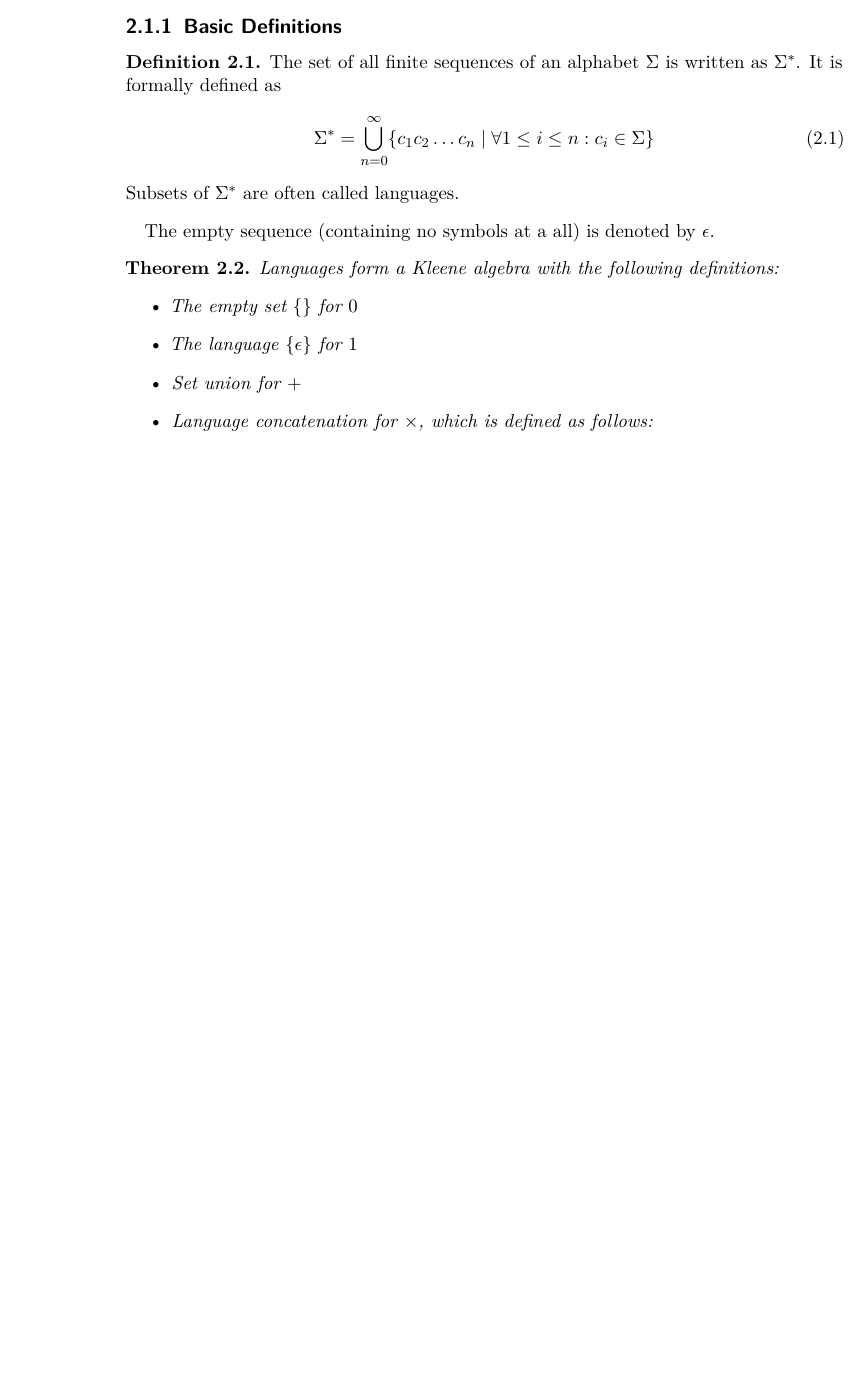
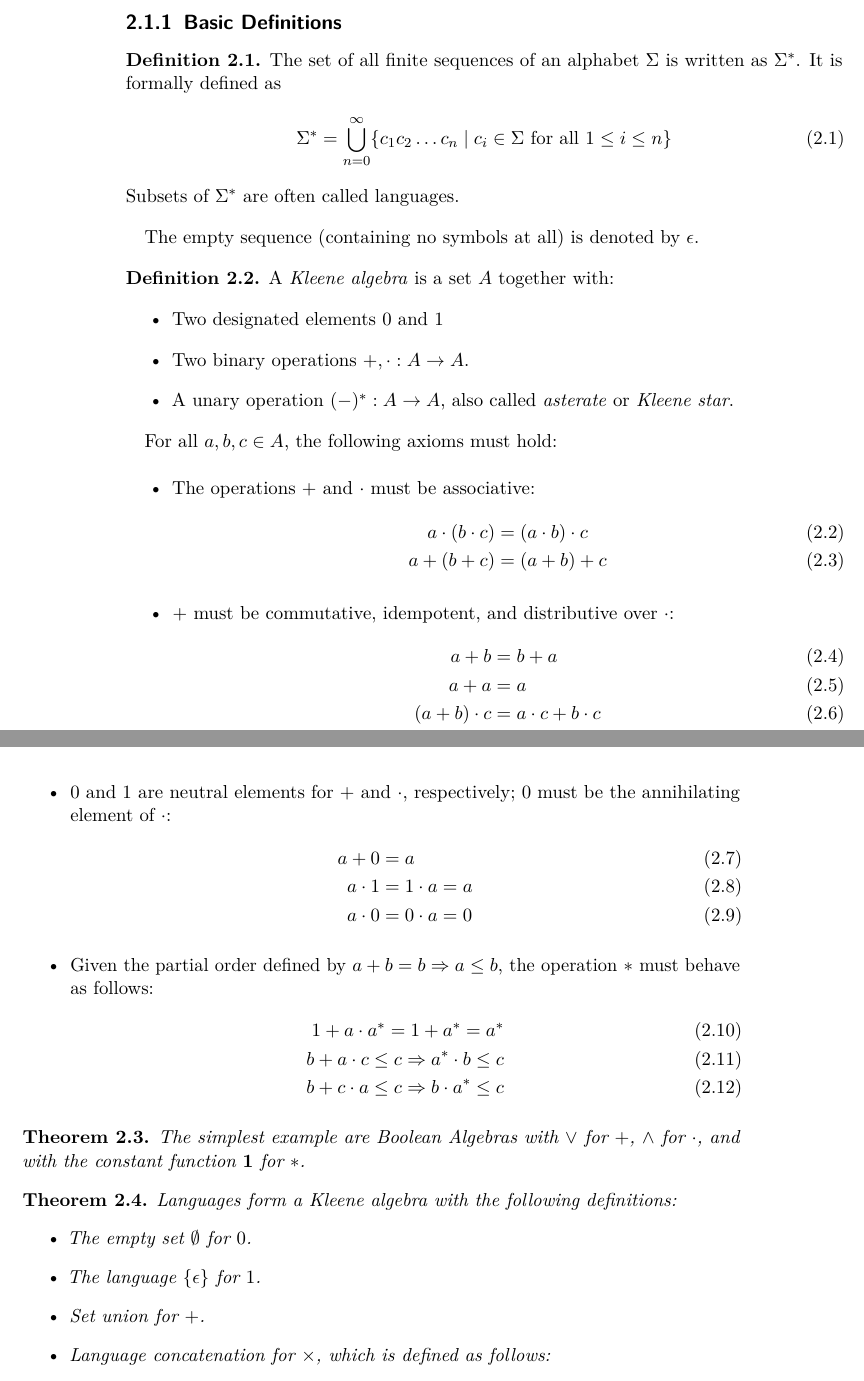
Before and after one commit to koflerdavid/cl-master-thesis, a LaTeX thesis (thesis.tex, which reads chapters/background/automata_theory/basic_definitions.tex): part of page 14 of 28 before the commit and two parts of pages 14 and 15 of 29 after it, the two joined at a grey line, cut so that both start at the same text, the shorter picture padded with empty space. Compiled offline with pdfLaTeX.

Commit message:
Some corrections

```diff
--- a/chapters/background/automata_theory/basic_definitions.tex
+++ b/chapters/background/automata_theory/basic_definitions.tex
@@ -2,22 +2,71 @@
     The set of all finite sequences of an alphabet $\Sigma$ is written as $\Sigma^\ast$.
     It is formally defined as
     \begin{align}
-        \Sigma^\ast = \bigcup\limits_{n=0}^\infty \{c_1 c_2 \ldots c_n \mid \forall 1 \le i \le n: c_i \in \Sigma \}
+        \Sigma^\ast = \bigcup\limits_{n=0}^\infty \{c_1 c_2 \ldots c_n \mid c_i \in \Sigma \text{ for all } 1 \le i \le n \}
     \end{align}
     Subsets of $\Sigma^\ast$ are often called languages.
 \end{definition}
 
-The empty sequence (containing no symbols at a all) is denoted by $\epsilon$.
+The empty sequence (containing no symbols at all) is denoted by $\epsilon$.
+
+\begin{definition}
+    A \textit{Kleene algebra} is a set $A$ together with:
+    \begin{itemize}
+        \item Two designated elements $0$ and $1$
+        \item Two binary operations $+, \cdot : A \rightarrow A$.
+        \item A unary operation $(-)^\ast : A \rightarrow A$, also called \textit{asterate} or \textit{Kleene star}.
+    \end{itemize}
+
+    For all $a, b, c \in A$, the following axioms must hold:
+
+    \begin{itemize}
+        \item The operations $+$ and $\cdot$ must be associative:
+            \begin{align}
+                a \cdot (b \cdot c) &= (a \cdot b) \cdot c\\
+                a + (b + c) &= (a + b) + c
+            \end{align}
+
+        \item $+$ must be commutative, idempotent, and distributive over $\cdot$:
+            \begin{align}
+                a + b &= b + a\\
+                a + a &= a\\
+                (a + b) \cdot c &= a \cdot c + b \cdot c
+            \end{align}
+
+        \item $0$ and $1$ are neutral elements for $+$ and $\cdot$, respectively;
+            $0$ must be the annihilating element of $\cdot$:
+            \begin{align}
+                a + 0 &= a\\
+                a \cdot 1 &= 1 \cdot a = a\\
+                a \cdot 0 &= 0 \cdot a = 0
+            \end{align}
+
+        \item Given the partial order defined by $a + b = b \Rightarrow a \leq b$,
+            the operation $\ast$ must behave as follows:
+            \begin{align}
+                1 + a \cdot a^\ast = 1 + a^\ast = a^\ast\\
+                b + a \cdot c \leq c \Rightarrow a^\ast \cdot b \leq c\\
+                b + c \cdot a \leq c \Rightarrow b \cdot a^\ast \leq c
+            \end{align}
+
+    \end{itemize}
+
+\end{definition}
+
+\begin{theorem}
+    The simplest example are Boolean Algebras with $\vee$ for $+$, $\wedge$ for $\cdot$,
+    and with the constant function $\mathbf{1}$ for $\ast$.
+\end{theorem}
 
 \begin{theorem}
     Languages form a Kleene algebra with the following definitions:
     \begin{itemize}
-        \item The empty set $\{\}$ for $0$
-        \item The language $\{ \epsilon \}$ for $1$
-        \item Set union for $+$
+        \item The empty set $\emptyset$ for $0$.
+        \item The language $\{ \epsilon \}$ for $1$.
+        \item Set union for $+$.
         \item Language concatenation for $\times$, which is defined as follows:
             \begin{align}
-                L_1 L_2 \coloneqq \{ v w \mid v \in L_1, w \in w \}
+                L_1 L_2 \coloneqq \{ v w \mid v \in L_1, w \in L_2 \}
             \end{align}
         \item Asterate for languages is defined as follows:
             \begin{align}
--- a/thesis.tex
+++ b/thesis.tex
@@ -13,6 +13,7 @@
 % http://ctan.org
 \usepackage{mathtools}
 \usepackage{todonotes}
+\usepackage{bm}
 \usepackage[utf8]{inputenc}
 \input{definitions}
 \begin{document}
```
Also changed, not shown: chapters/background/automata_equivalence/bisimulations.tex (+16 -10 lines), chapters/background/automata_equivalence/equivalence.tex (+1 -1 lines), chapters/background/automata_equivalence/exploitation_closure_properties.tex (+1 -1 lines), chapters/background/automata_theory/dfas.tex (+4 -4 lines), chapters/background/automata_theory/nfas.tex (+5 -5 lines), chapters/background/automata_theory/regular_expressions.tex (+4 -3 lines), chapters/background/automata_theory/regular_expressions_derivatives.tex (+20 -20 lines), chapters/background/automata_theory/basic_definitions.tex (4 more changed lines).
